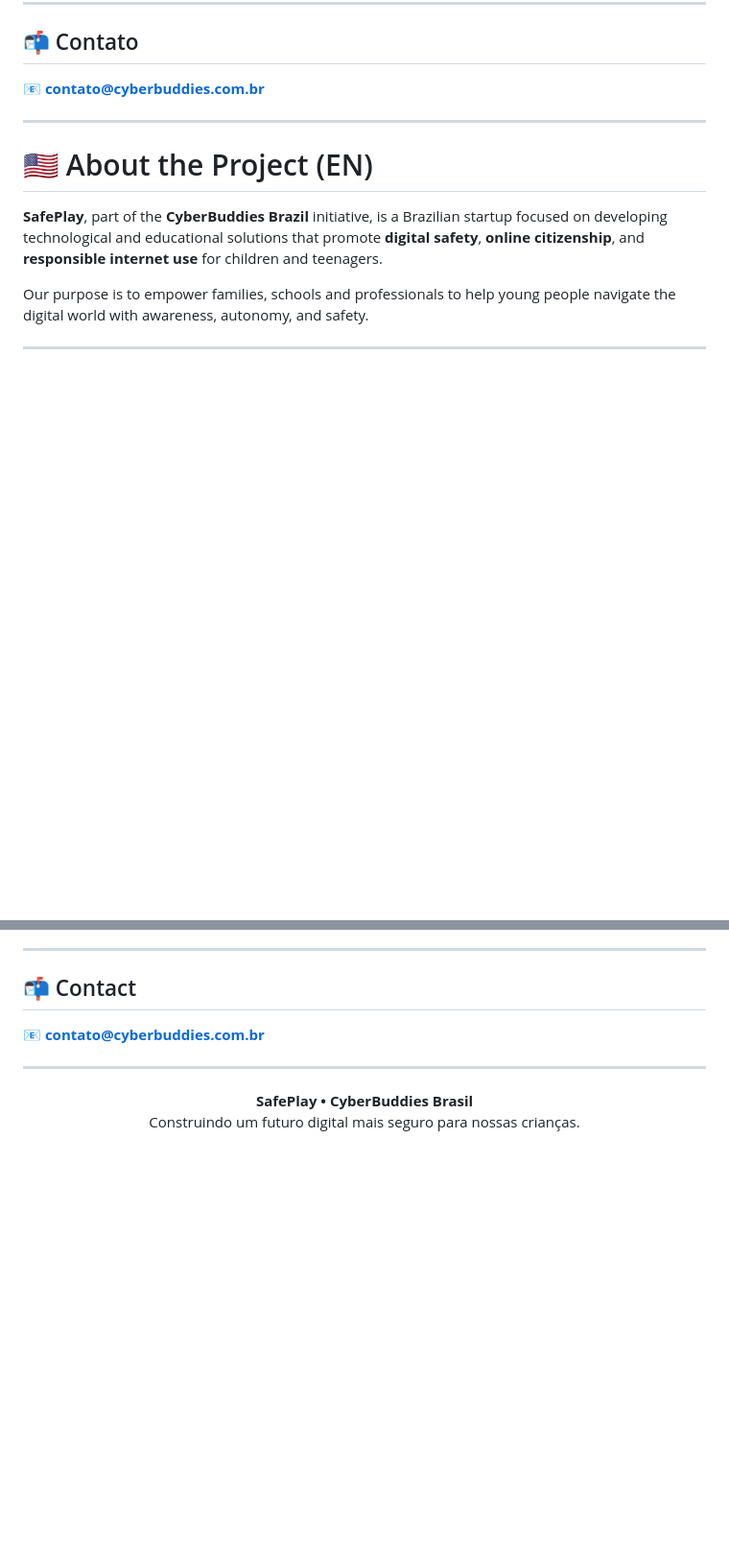
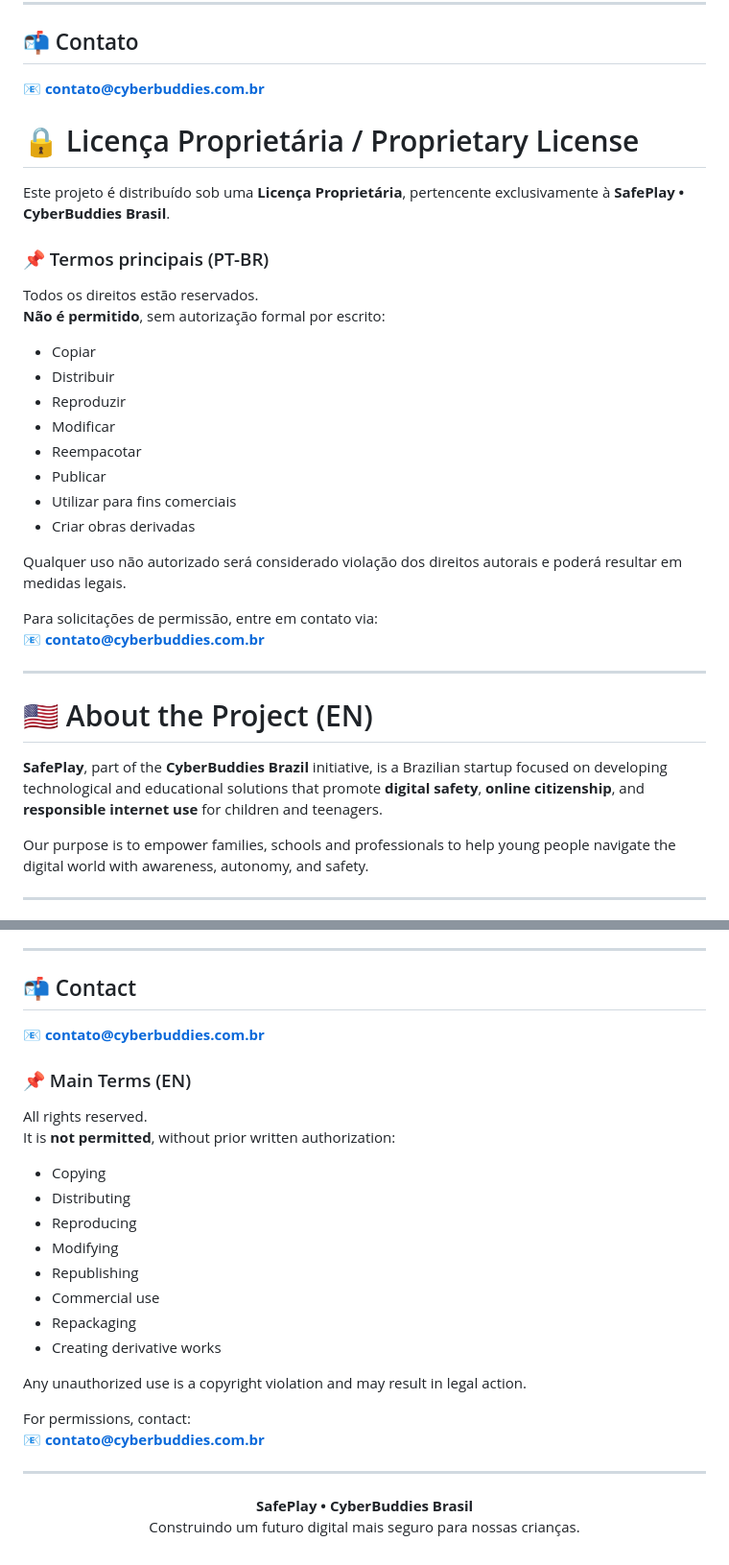
Before and after one commit to JJBarata/safeplay-cyberbuddies-brasil, a Markdown page: README.md, 2 parts joined by grey strips. Shown: that part at 96% size. GitHub-like rendering; blank space fills up the shorter version.

Commit message:
Readme.md adição de licença proprietária.

```diff
--- a/README.md
+++ b/README.md
@@ -72,6 +72,29 @@ https://cyberbuddies.com.br/game.html
 
 📧 **contato@cyberbuddies.com.br**
 
+# 🔒 Licença Proprietária / Proprietary License
+
+Este projeto é distribuído sob uma **Licença Proprietária**, pertencente exclusivamente à **SafePlay • CyberBuddies Brasil**.
+
+### 📌 Termos principais (PT-BR)
+
+Todos os direitos estão reservados.
+**Não é permitido**, sem autorização formal por escrito:
+
+- Copiar
+- Distribuir
+- Reproduzir
+- Modificar
+- Reempacotar
+- Publicar
+- Utilizar para fins comerciais
+- Criar obras derivadas
+
+Qualquer uso não autorizado será considerado violação dos direitos autorais e poderá resultar em medidas legais.
+
+Para solicitações de permissão, entre em contato via:
+📧 **contato@cyberbuddies.com.br**
+
 ---
 
 # 🇺🇸 About the Project (EN)
@@ -120,6 +143,25 @@ https://cyberbuddies.com.br/game.html
 
 📧 **contato@cyberbuddies.com.br**
 
+### 📌 Main Terms (EN)
+
+All rights reserved.
+It is **not permitted**, without prior written authorization:
+
+- Copying
+- Distributing
+- Reproducing
+- Modifying
+- Republishing
+- Commercial use
+- Repackaging
+- Creating derivative works
+
+Any unauthorized use is a copyright violation and may result in legal action.
+
+For permissions, contact:
+📧 **contato@cyberbuddies.com.br**
+
 ---
 
 <p align="center">
```
